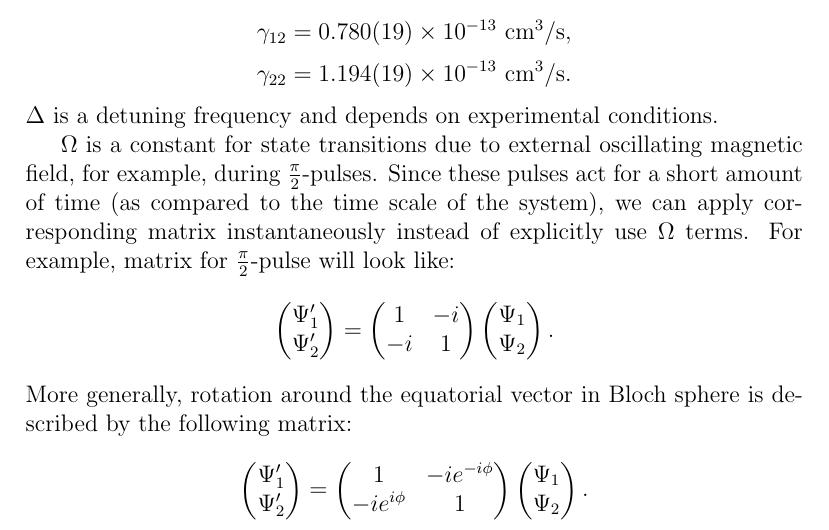
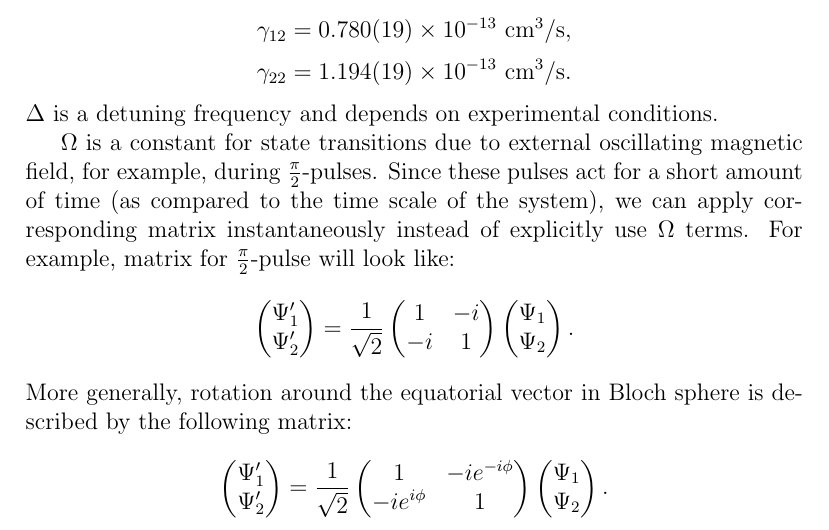
Before and after one commit to fjarri-attic/bec, a LaTeX document (docs/wigner_simulation.report/report.tex): part of page 8 of 9, cut so that both start at the same text. Compiled offline with pdfLaTeX.

Commit message:
docs\wigner_simulation: added coefficients to pulse matrices

```diff
--- a/docs/wigner_simulation.report/report.tex
+++ b/docs/wigner_simulation.report/report.tex
@@ -184,7 +184,7 @@ $\Omega$ is a constant for state transitions due to external oscillating magneti
 \begin{pmatrix}
 	\Psi^\prime_1 \\	\Psi^\prime_2
 \end{pmatrix} =
-\begin{pmatrix}
+\frac{1}{\sqrt{2}} \begin{pmatrix}
 	1 & -i \\ -i & 1
 \end{pmatrix}
 \begin{pmatrix}
@@ -196,7 +196,7 @@ More generally, rotation around the equatorial vector in Bloch sphere is describ
 \begin{pmatrix}
 	\Psi^\prime_1 \\	\Psi^\prime_2
 \end{pmatrix} =
-\begin{pmatrix}
+\frac{1}{\sqrt{2}} \begin{pmatrix}
 	1 & -i e^{-i \phi} \\ -i e^{i \phi} & 1
 \end{pmatrix}
 \begin{pmatrix}
```
